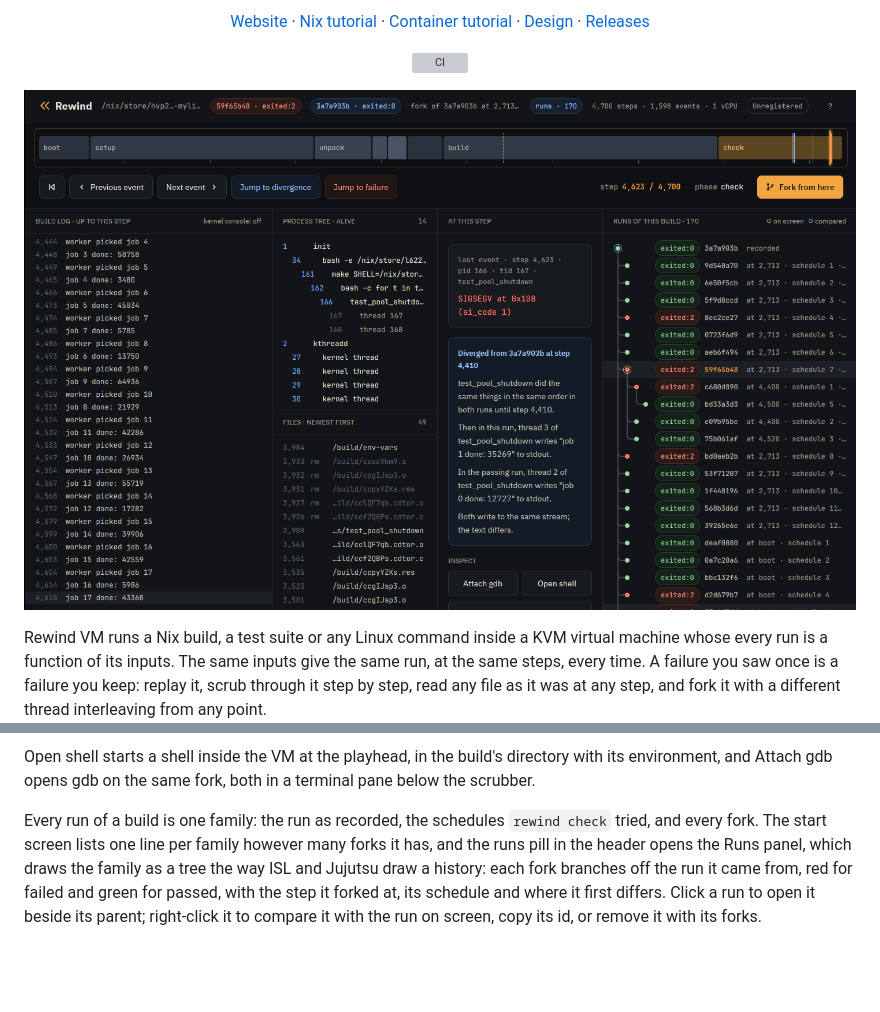
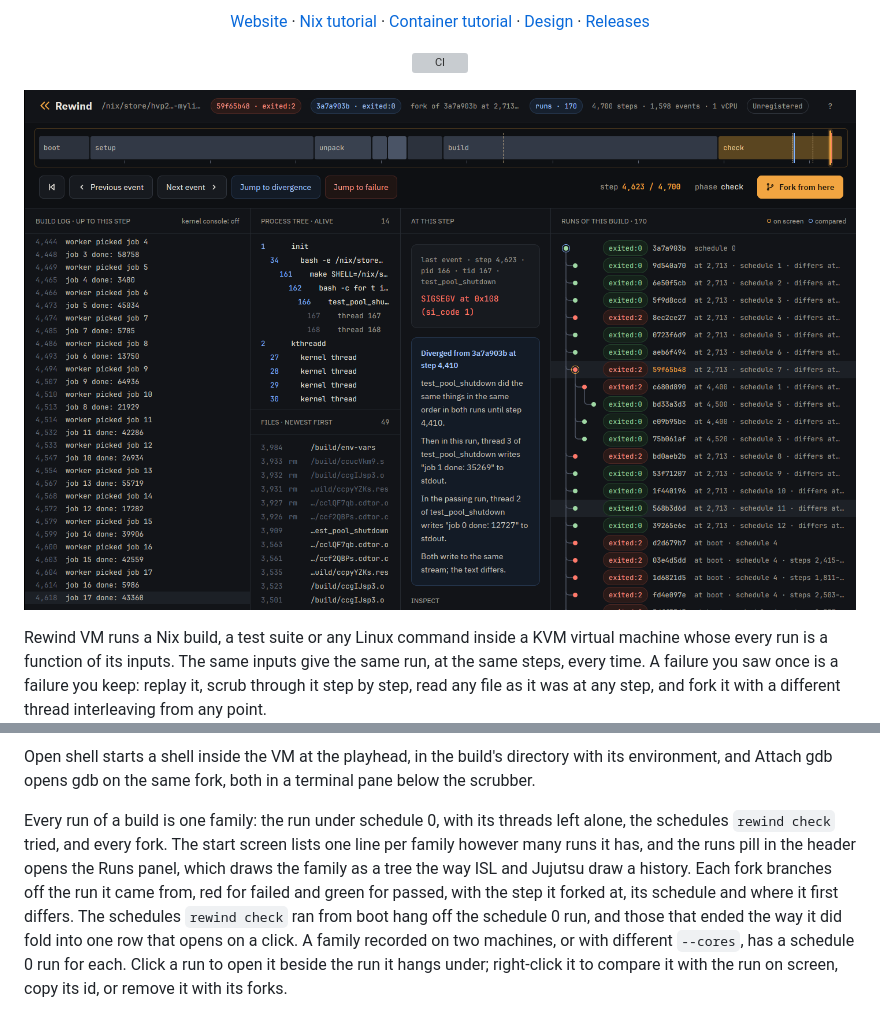
Before and after one commit to fzakaria/rewindvm, a Markdown page: README.md, 2 parts joined by grey strips. Rendered like a GitHub page; pictures changed too: site/img/app-failure.png; blank space fills up the shorter version; grey boxes are pictures that could not be loaded.

Commit message:
Describe the folded Runs panel and retake its shots
Co-Authored-By: Claude Opus 5.5 <noreply@anthropic.com>
Claude-Session: https://claude.ai/code/session_01JHGPYecv1PHANiG4SNwbAJ

```diff
--- a/README.md
+++ b/README.md
@@ -168,13 +168,17 @@ Open shell starts a shell inside the VM at the playhead, in the build's
 directory with its environment, and Attach gdb opens gdb on the same fork,
 both in a terminal pane below the scrubber.
 
-Every run of a build is one family: the run as recorded, the schedules
-`rewind check` tried, and every fork. The start screen lists one line per
-family however many forks it has, and the runs pill in the header opens the
-Runs panel, which draws the family as a tree the way ISL and Jujutsu draw a
-history: each fork branches off the run it came from, red for failed and green
-for passed, with the step it forked at, its schedule and where it first
-differs. Click a run to open it beside its parent; right-click it to compare it
-with the run on screen, copy its id, or remove it with its forks.
+Every run of a build is one family: the run under schedule 0, with its
+threads left alone, the schedules `rewind check` tried, and every fork. The
+start screen lists one line per family however many runs it has, and the runs
+pill in the header opens the Runs panel, which draws the family as a tree the
+way ISL and Jujutsu draw a history. Each fork branches off the run it came
+from, red for failed and green for passed, with the step it forked at, its
+schedule and where it first differs. The schedules `rewind check` ran from
+boot hang off the schedule 0 run, and those that ended the way it did fold into
+one row that opens on a click. A family recorded on two machines, or with
+different `--cores`, has a schedule 0 run for each. Click a run to open it
+beside the run it hangs under; right-click it to compare it with the run on
+screen, copy its id, or remove it with its forks.
 
 <p align="center">
```
Also changed, not shown: other parts of README.md (+1 -1 lines), docs/img/app-runs.png, 2 other files.
